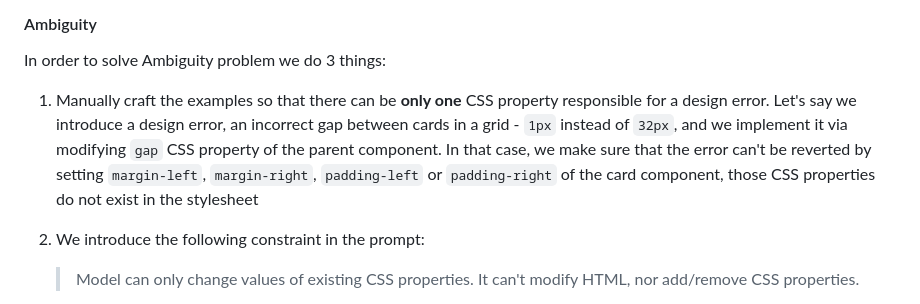
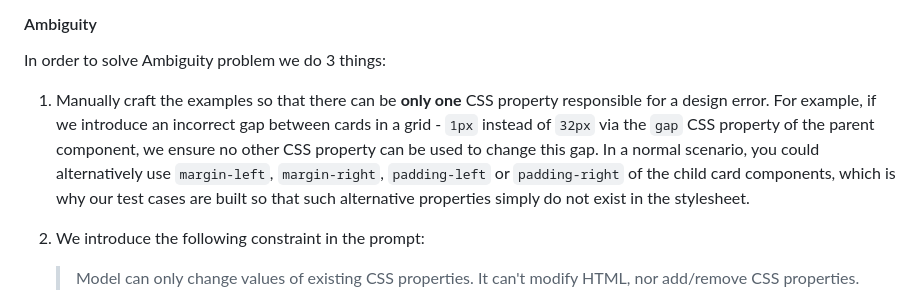
Before and after one commit to r00dY/ui-bench, a Markdown page: README.md, the part around the change. GitHub-like rendering.

```diff
--- a/README.md
+++ b/README.md
@@ -334,7 +334,7 @@ UIBench uses code-level verification, so let's discuss how it solves these probl
 
 In order to solve Ambiguity problem we do 3 things:
 
-1. Manually craft the examples so that there can be **only one** CSS property responsible for a design error. Let's say we introduce a design error, an incorrect gap between cards in a grid - `1px` instead of `32px`, and we implement it via modifying `gap` CSS property of the parent component. In that case, we make sure that the error can't be reverted by setting `margin-left`, `margin-right`, `padding-left` or `padding-right` of the card component, those CSS properties do not exist in the stylesheet
+1. Manually craft the examples so that there can be **only one** CSS property responsible for a design error. For example, if we introduce an incorrect gap between cards in a grid - `1px` instead of `32px` via the `gap` CSS property of the parent component, we ensure no other CSS property can be used to change this gap. In a normal scenario, you could alternatively use `margin-left`, `margin-right`, `padding-left` or `padding-right` of the child card components, which is why our test cases are built so that such alternative properties simply do not exist in the stylesheet.
 2. We introduce the following constraint in the prompt:
     > Model can only change values of existing CSS properties. It can't modify HTML, nor add/remove CSS properties.
 
```
